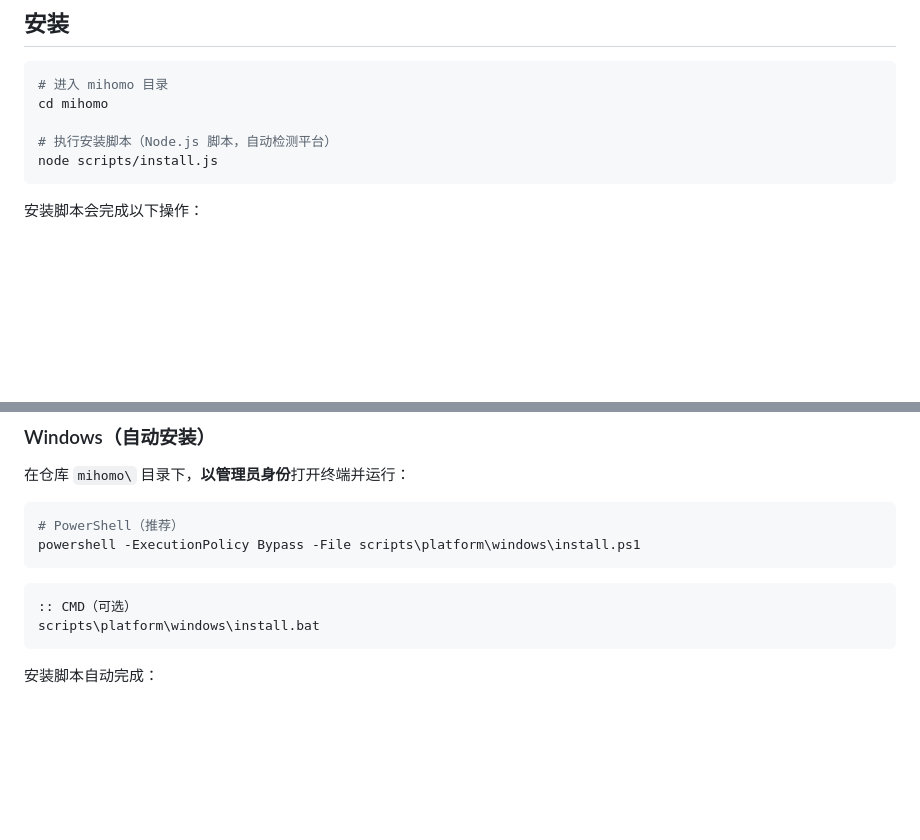
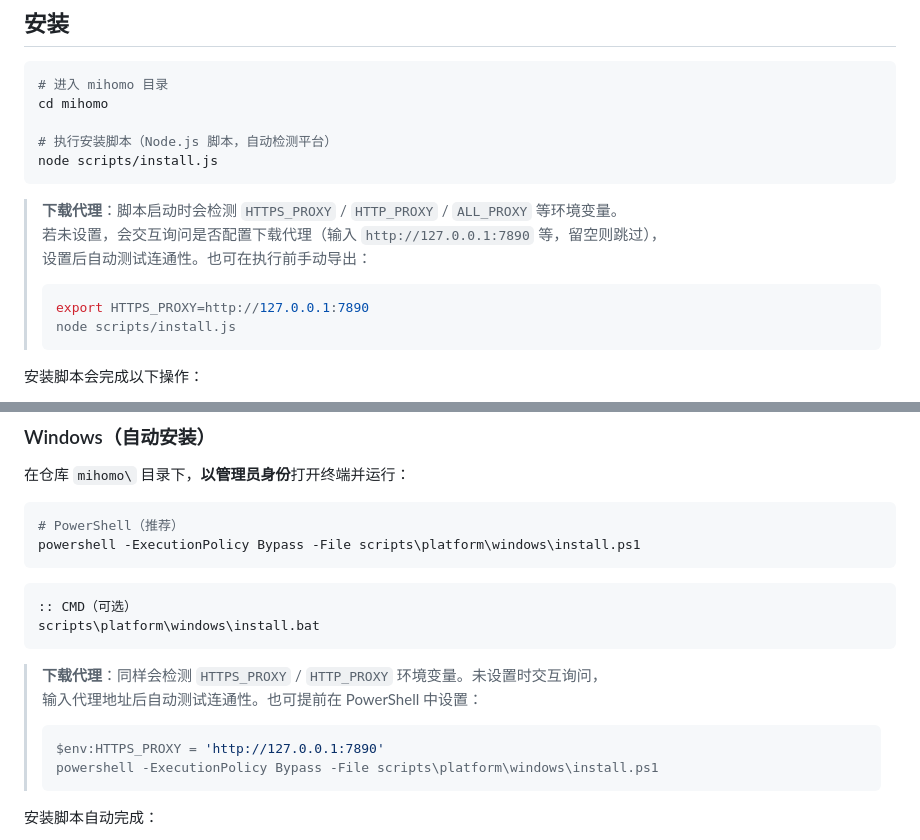
Before and after one commit to luoyueliang/net-tools, a Markdown page: mihomo/README.md, 2 parts joined by grey strips. Rendered like a GitHub page; blank space fills up the shorter version.

Commit message:
mihomo: README 安装章节补充下载代理说明

````diff
--- a/mihomo/README.md
+++ b/mihomo/README.md
@@ -85,6 +85,14 @@ cd mihomo
 node scripts/install.js
 ```
 
+> **下载代理**：脚本启动时会检测 `HTTPS_PROXY` / `HTTP_PROXY` / `ALL_PROXY` 等环境变量。
+> 若未设置，会交互询问是否配置下载代理（输入 `http://127.0.0.1:7890` 等，留空则跳过），
+> 设置后自动测试连通性。也可在执行前手动导出：
+> ```bash
+> export HTTPS_PROXY=http://127.0.0.1:7890
+> node scripts/install.js
+> ```
+
 安装脚本会完成以下操作：
 1. 检查 Node.js 版本（≥ v16）
 2. 检测当前平台（macOS / Linux / FreeBSD / OpenWrt / Alpine）和架构（amd64 / arm64）
@@ -113,6 +121,13 @@ powershell -ExecutionPolicy Bypass -File scripts\platform\windows\install.ps1
 :: CMD（可选）
 scripts\platform\windows\install.bat
 ```
+
+> **下载代理**：同样会检测 `HTTPS_PROXY` / `HTTP_PROXY` 环境变量。未设置时交互询问，
+> 输入代理地址后自动测试连通性。也可提前在 PowerShell 中设置：
+> ```powershell
+> $env:HTTPS_PROXY = 'http://127.0.0.1:7890'
+> powershell -ExecutionPolicy Bypass -File scripts\platform\windows\install.ps1
+> ```
 
 安装脚本自动完成：
 
````
